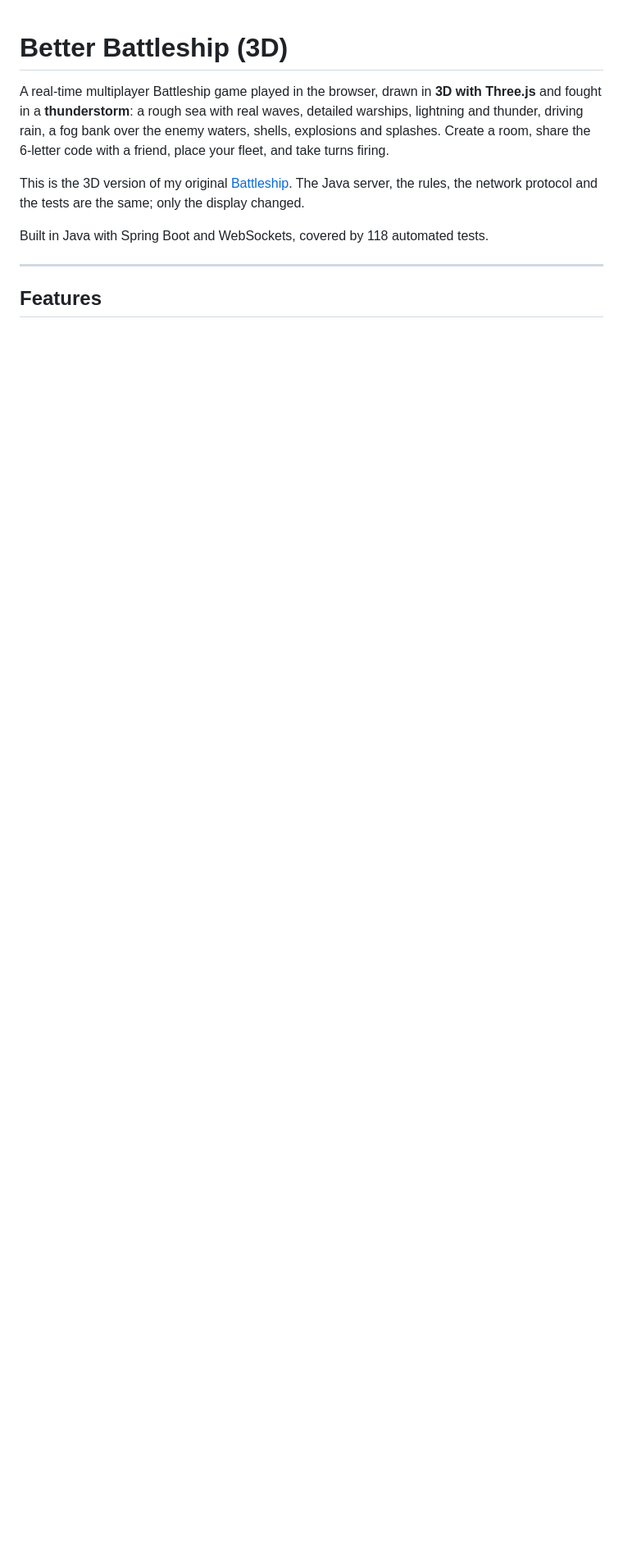
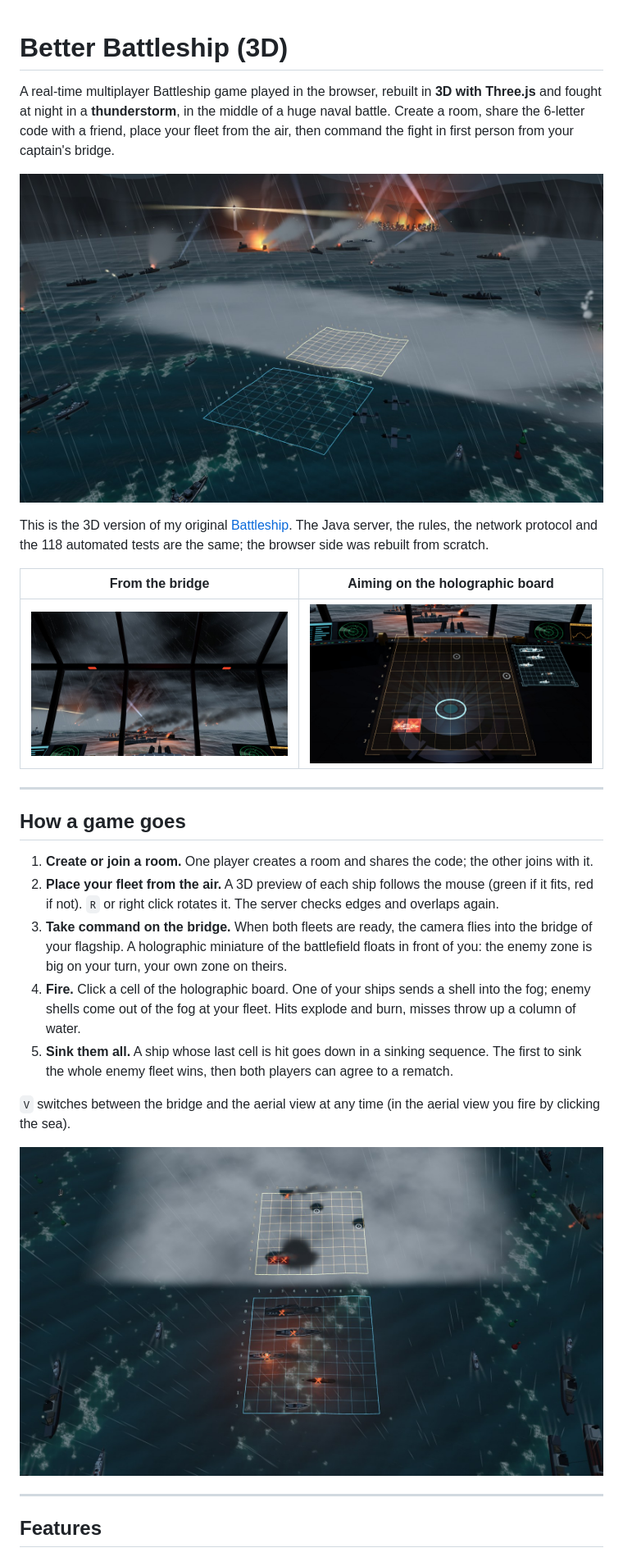
Before and after one commit to AdamB-Git7/Better-Battleship, a Markdown page: README.md, the part around one of its changes. Shown at 82% size. GitHub-like rendering; pictures changed too: docs/aerial-battle.jpg (added), docs/bridge-window.jpg (added), docs/holo-board.jpg (added); blank space fills up the shorter version.

```diff
--- a/README.md
+++ b/README.md
@@ -1,10 +1,28 @@
 # Better Battleship (3D)
 
-A real-time multiplayer Battleship game played in the browser, drawn in **3D with Three.js** and fought in a **thunderstorm**: a rough sea with real waves, detailed warships, lightning and thunder, driving rain, a fog bank over the enemy waters, shells, explosions and splashes. Create a room, share the 6-letter code with a friend, place your fleet, and take turns firing.
+A real-time multiplayer Battleship game played in the browser, rebuilt in **3D with Three.js** and fought at night in a **thunderstorm**, in the middle of a huge naval battle. Create a room, share the 6-letter code with a friend, place your fleet from the air, then command the fight in first person from your captain's bridge.
 
-This is the 3D version of my original [Battleship](https://github.com/AdamB-Git7/Battleship). The Java server, the rules, the network protocol and the tests are the same; only the display changed.
+![The battlefield at night: burning harbour, lighthouse, convoys and the fog bank over the enemy waters](docs/storm-battlefield.jpg)
 
-Built in Java with Spring Boot and WebSockets, covered by 118 automated tests.
+This is the 3D version of my original [Battleship](https://github.com/AdamB-Git7/Battleship). The Java server, the rules, the network protocol and the 118 automated tests are the same; the browser side was rebuilt from scratch.
+
+| From the bridge | Aiming on the holographic board |
+|---|---|
+| ![Looking out of the bridge window at the burning fleet](docs/bridge-window.jpg) | ![The holographic tactical board with hits, misses and a sunk destroyer](docs/holo-board.jpg) |
+
+---
+
+## How a game goes
+
+1. **Create or join a room.** One player creates a room and shares the code; the other joins with it.
+2. **Place your fleet from the air.** A 3D preview of each ship follows the mouse (green if it fits, red if not). `R` or right click rotates it. The server checks edges and overlaps again.
+3. **Take command on the bridge.** When both fleets are ready, the camera flies into the bridge of your flagship. A holographic miniature of the battlefield floats in front of you: the enemy zone is big on your turn, your own zone on theirs.
+4. **Fire.** Click a cell of the holographic board. One of your ships sends a shell into the fog; enemy shells come out of the fog at your fleet. Hits explode and burn, misses throw up a column of water.
+5. **Sink them all.** A ship whose last cell is hit goes down in a sinking sequence. The first to sink the whole enemy fleet wins, then both players can agree to a rematch.
+
+`V` switches between the bridge and the aerial view at any time (in the aerial view you fire by clicking the sea).
+
+![The aerial battle view: your fleet burning below, the enemy grid under the fog with a sunk destroyer](docs/aerial-battle.jpg)
 
 ---
 
```
Also changed, not shown: other parts of README.md (+124 -89 lines).
